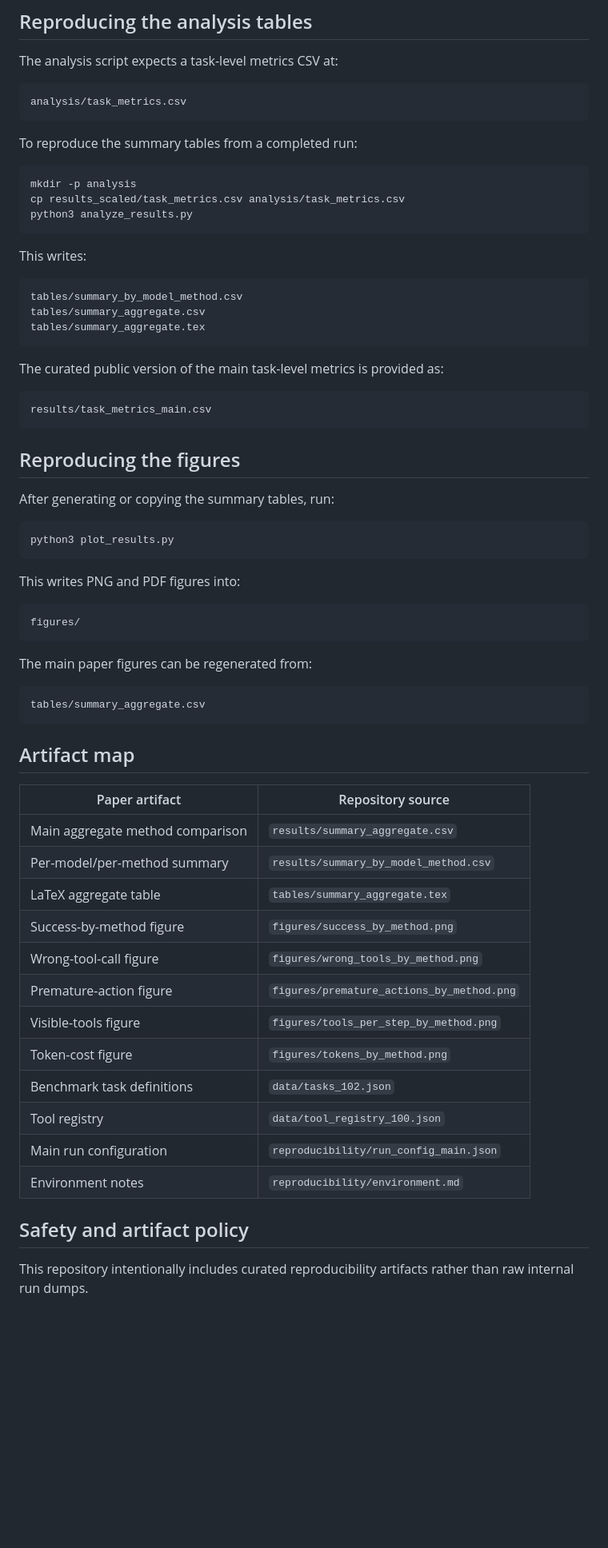
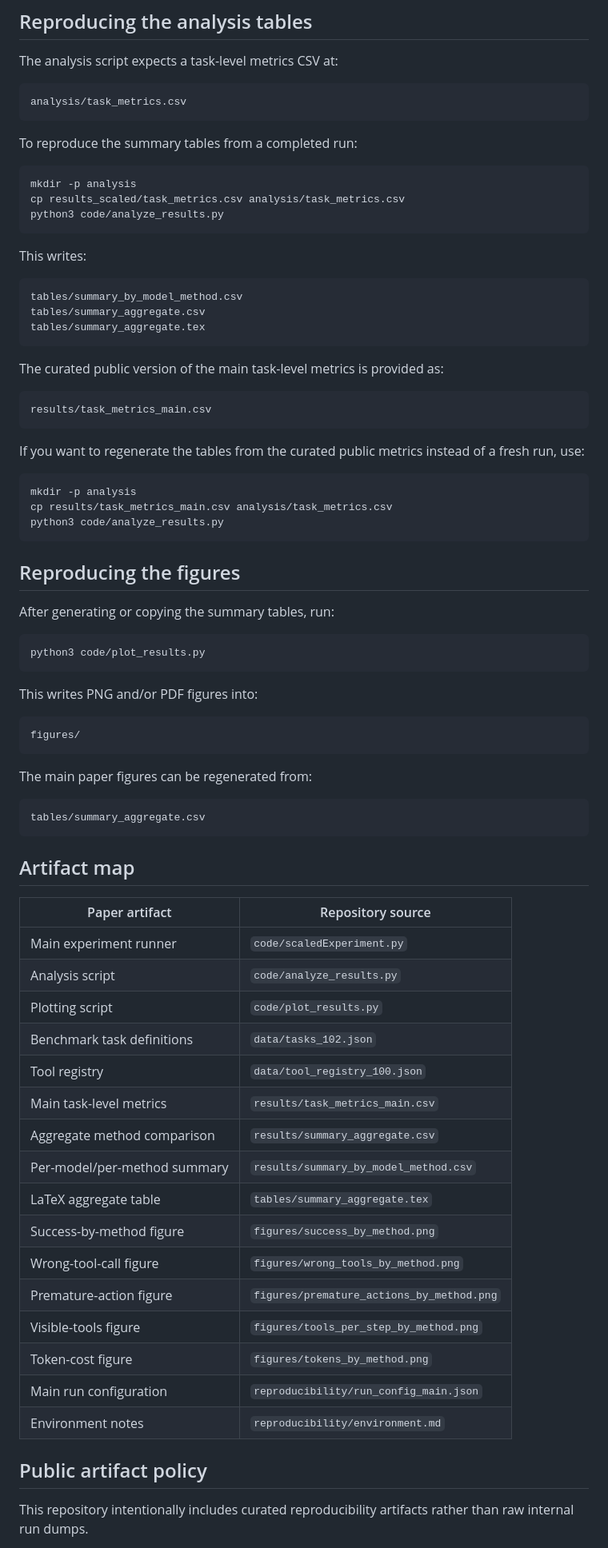
Before and after one commit to R-Suresh/ToolChoiceConfusion, a Markdown page: README.md, the part around one of its changes. Shown at 80% size. GitHub-like rendering; blank space fills up the shorter version.

````diff
--- a/README.md
+++ b/README.md
@@ -112,7 +119,7 @@ To reproduce the summary tables from a completed run:
 ```bash
 mkdir -p analysis
 cp results_scaled/task_metrics.csv analysis/task_metrics.csv
-python3 analyze_results.py
+python3 code/analyze_results.py
 ```
 
 This writes:
@@ -129,15 +136,23 @@ The curated public version of the main task-level metrics is provided as:
 results/task_metrics_main.csv
 ```
 
+If you want to regenerate the tables from the curated public metrics instead of a fresh run, use:
+
+```bash
+mkdir -p analysis
+cp results/task_metrics_main.csv analysis/task_metrics.csv
+python3 code/analyze_results.py
+```
+
 ## Reproducing the figures
 
 After generating or copying the summary tables, run:
 
 ```bash
-python3 plot_results.py
+python3 code/plot_results.py
 ```
 
-This writes PNG and PDF figures into:
+This writes PNG and/or PDF figures into:
 
 ```text
 figures/
@@ -151,22 +166,26 @@ tables/summary_aggregate.csv
 
 ## Artifact map
 
-| Paper artifact                   | Repository source                         |
-| -------------------------------- | ----------------------------------------- |
-| Main aggregate method comparison | `results/summary_aggregate.csv`           |
-| Per-model/per-method summary     | `results/summary_by_model_method.csv`     |
-| LaTeX aggregate table            | `tables/summary_aggregate.tex`            |
-| Success-by-method figure         | `figures/success_by_method.png`           |
-| Wrong-tool-call figure           | `figures/wrong_tools_by_method.png`       |
-| Premature-action figure          | `figures/premature_actions_by_method.png` |
-| Visible-tools figure             | `figures/tools_per_step_by_method.png`    |
-| Token-cost figure                | `figures/tokens_by_method.png`            |
-| Benchmark task definitions       | `data/tasks_102.json`                     |
-| Tool registry                    | `data/tool_registry_100.json`             |
-| Main run configuration           | `reproducibility/run_config_main.json`    |
-| Environment notes                | `reproducibility/environment.md`          |
+| Paper artifact               | Repository source                         |
+| ---------------------------- | ----------------------------------------- |
+| Main experiment runner       | `code/scaledExperiment.py`                |
+| Analysis script              | `code/analyze_results.py`                 |
+| Plotting script              | `code/plot_results.py`                    |
+| Benchmark task definitions   | `data/tasks_102.json`                     |
+| Tool registry                | `data/tool_registry_100.json`             |
+| Main task-level metrics      | `results/task_metrics_main.csv`           |
+| Aggregate method comparison  | `results/summary_aggregate.csv`           |
+| Per-model/per-method summary | `results/summary_by_model_method.csv`     |
+| LaTeX aggregate table        | `tables/summary_aggregate.tex`            |
+| Success-by-method figure     | `figures/success_by_method.png`           |
+| Wrong-tool-call figure       | `figures/wrong_tools_by_method.png`       |
+| Premature-action figure      | `figures/premature_actions_by_method.png` |
+| Visible-tools figure         | `figures/tools_per_step_by_method.png`    |
+| Token-cost figure            | `figures/tokens_by_method.png`            |
+| Main run configuration       | `reproducibility/run_config_main.json`    |
+| Environment notes            | `reproducibility/environment.md`          |
 
-## Safety and artifact policy
+## Public artifact policy
 
 This repository intentionally includes curated reproducibility artifacts rather than raw internal run dumps.
 
````
Also changed, not shown: other parts of README.md (+35 -28 lines).
